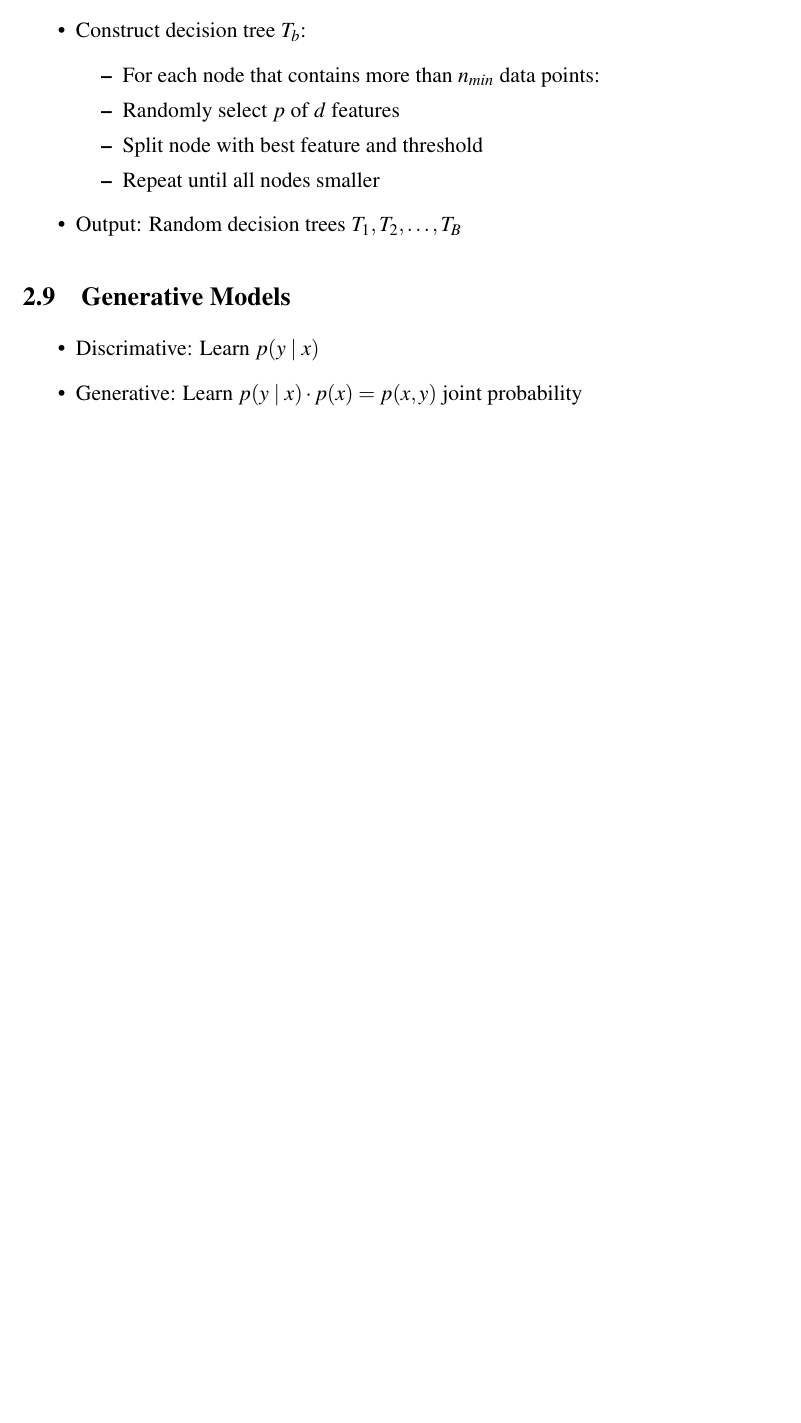
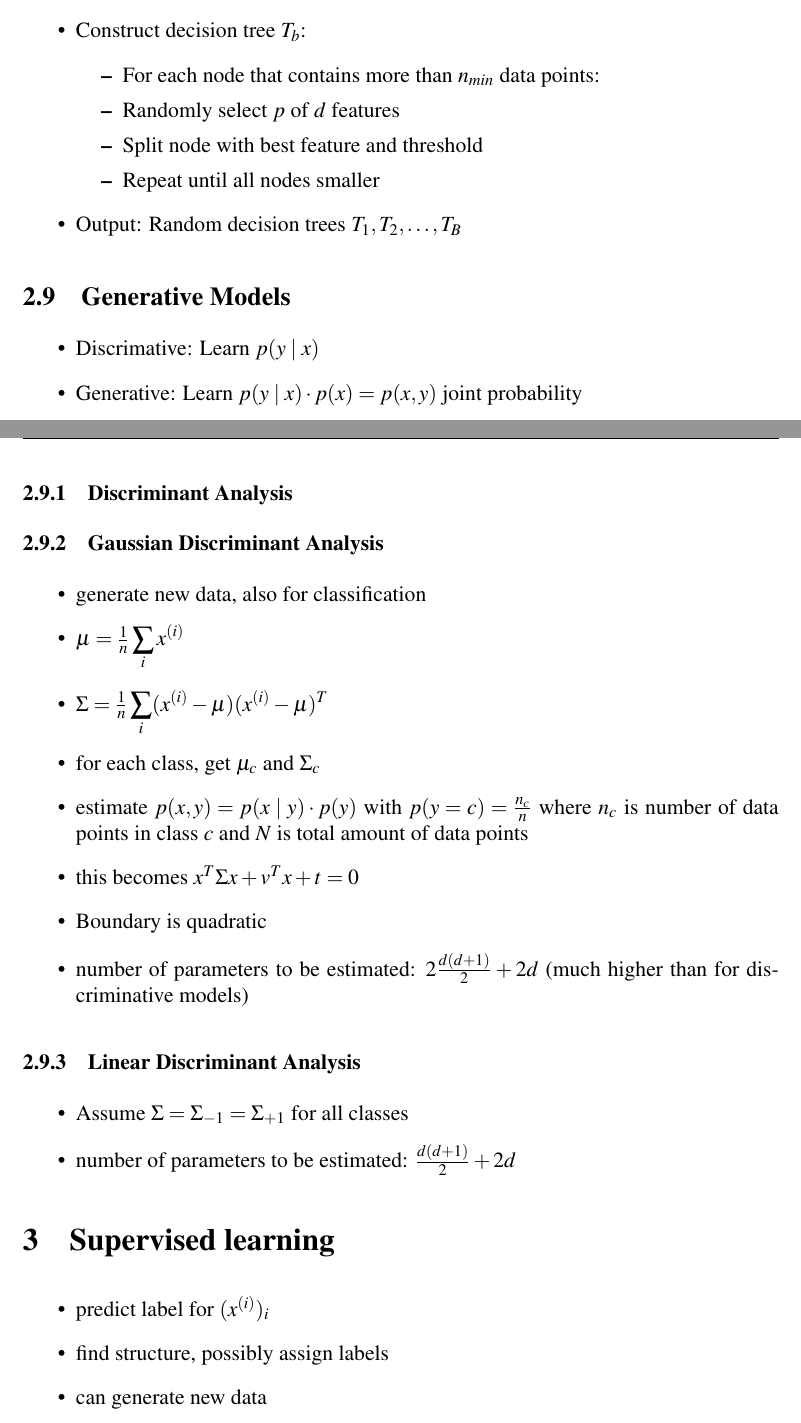
Before and after one commit to yungcxn/ml-notes, a LaTeX document (main.tex, which reads content.tex): part of page 16 of 16 before the commit and two parts of pages 16 and 17 of 18 after it, the two joined at a grey line, cut so that both start at the same text, the shorter picture padded with empty space. Compiled offline with pdfLaTeX.

Commit message:
folie 320

```diff
--- a/content.tex
+++ b/content.tex
@@ -509,3 +509,33 @@ p(w_i \mid x) = \frac{\text{frequency of $w_i$} +1 }{\text{words in $x$} + \text
 \i Generative: Learn $p(y \mid x) \cdot p(x) = p(x, y)$ joint probability
 \ei
 
+\subsubsection{Discriminant Analysis}
+
+\subsubsection{Gaussian Discriminant Analysis}
+
+\bi
+\i generate new data, also for classification
+\i $\mu = \frac{1}{n} \dsum_i x^{(i)}$
+\i $\Sigma = \frac{1}{n} \dsum_i (x^{(i)} - \mu) (x^{(i)} - \mu)^T$
+\i for each class, get $\mu_c$ and $\Sigma_c$
+\i estimate $p(x,y) = p(x \mid y) \cdot p(y)$ with $p(y=c) = \frac{n_c}{n}$ where $n_c$ is number of data points in class $c$ and $N$ is total amount of data points
+\i this becomes $x^T \Sigma x + v^Tx + t=0$
+\i Boundary is quadratic
+\i number of parameters to be estimated: $2 \frac{d(d+1)}{2} + 2d$
+(much higher than for discriminative models)
+\ei
+
+\subsubsection{Linear Discriminant Analysis}
+
+\bi
+\i Assume $\Sigma = \Sigma_{-1} = \Sigma_{+1}$ for all classes
+\i number of parameters to be estimated: $\frac{d(d+1)}{2} + 2d$
+\ei
+
+\section{Supervised learning}
+
+\bi
+\i predict label for $(x^{(i)})_i$
+\i find structure, possibly assign labels
+\i can generate new data
+\ei
```
Also changed, not shown: main.pdf, content.tex (13 more changed lines).
